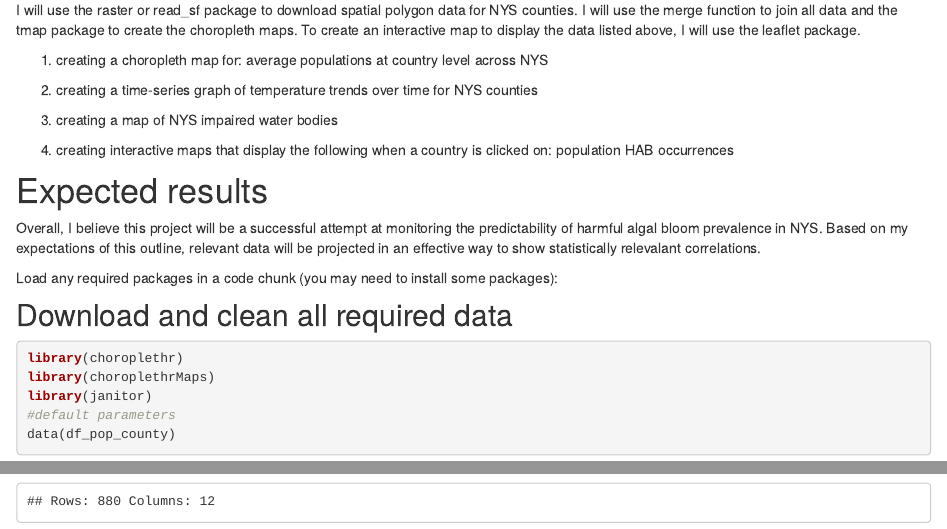
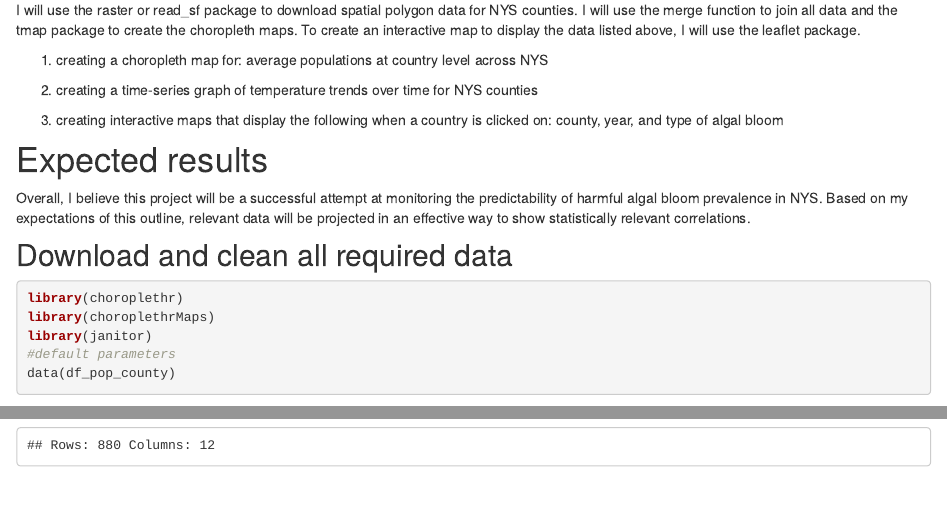
Before and after one commit to geo511-2022/final_project-madalyn-benson, an R Markdown document (index.Rmd): the page in a window 1100 px wide, from 1600 px down, and a second part further down, joined at a grey line. Rendered offline with R 4.5, knitr and Pandoc, with nearby package versions; some code elsewhere in the file could not run offline; column names are cleaned by a stand-in for the janitor package.

Commit message:
Update index.Rmd
Leaflet updates

```diff
--- a/index.Rmd
+++ b/index.Rmd
@@ -129,21 +129,16 @@ package.
 2.  creating a time-series graph of temperature trends over time for NYS
     counties
 
-3.  creating a map of NYS impaired water bodies
-
-4.  creating interactive maps that display the following when a country
-    is clicked on: population HAB occurrences
+3.  creating interactive maps that display the following when a country
+    is clicked on: county, year, and type of algal bloom
 
 # Expected results
 
 Overall, I believe this project will be a successful attempt at
 monitoring the predictability of harmful algal bloom prevalence in NYS.
 Based on my expectations of this outline, relevant data will be
-projected in an effective way to show statistically relevalant
+projected in an effective way to show statistically relevant
 correlations.
-
-Load any required packages in a code chunk (you may need to install some
-packages):
 
 ## Download and clean all required data
 
```
Also changed, not shown: index.Rmd (8 more changed lines).
